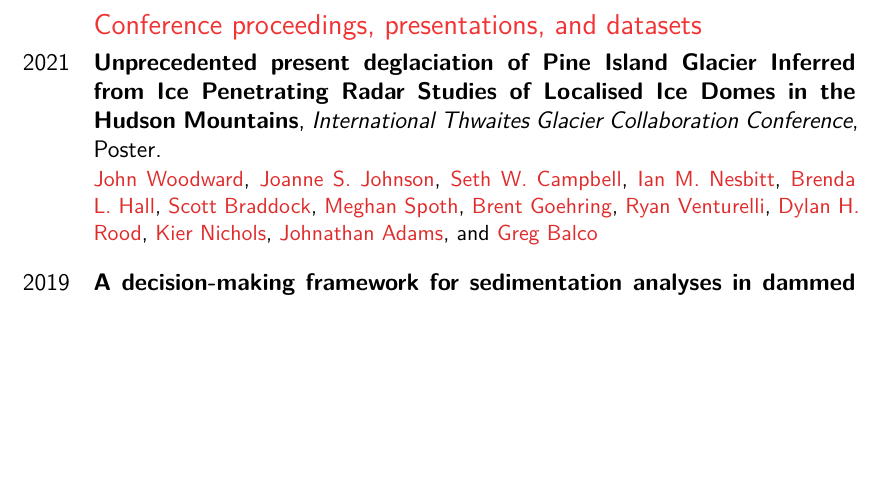
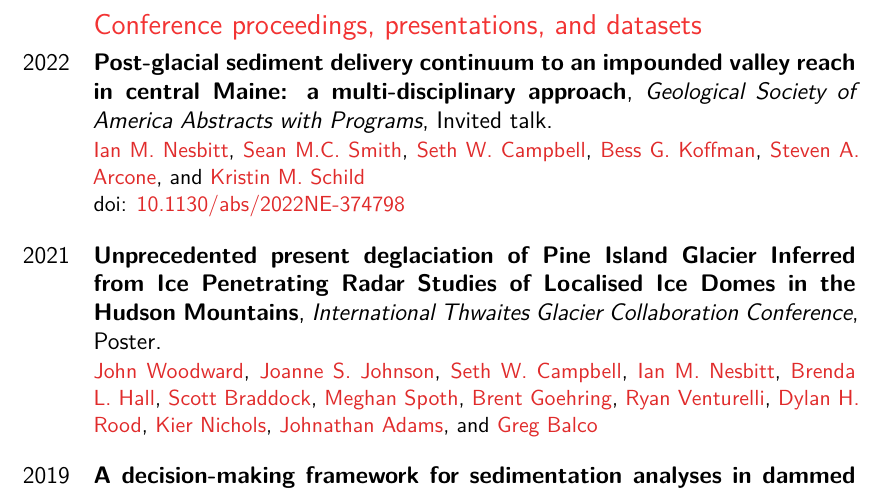
Before and after one commit to iannesbitt/cv, a LaTeX CV (cv.tex): part of page 4 of 6, cut so that both start at the same text, the shorter picture padded with empty space. The pictures show the PDF file _output/cv.pdf that the author committed with the source.

Commit message:
adding ne gsa 2022 talk

```diff
--- a/cv.tex
+++ b/cv.tex
@@ -382,6 +382,19 @@ Pleistocene}
 \subsection{Conference proceedings, presentations, and datasets}
 
 \cventry[1em]
+{2022}
+{Post-glacial sediment delivery continuum to an impounded
+valley reach in central Maine: a multi-disciplinary approach}
+{Geological Society of America Abstracts with Programs}
+{}
+{Invited talk}
+{
+    \me{}, \sean{}, \seth{}, \bess{}, \stevearcone{}, and \kristin{}
+    \\
+    doi: \doi{10.1130/abs/2022NE-374798}
+}
+
+\cventry[1em]
 {2021}
 {Unprecedented present deglaciation of Pine Island Glacier
 Inferred from Ice Penetrating Radar Studies of Localised
```
Also changed, not shown: _output/cv.pdf.
